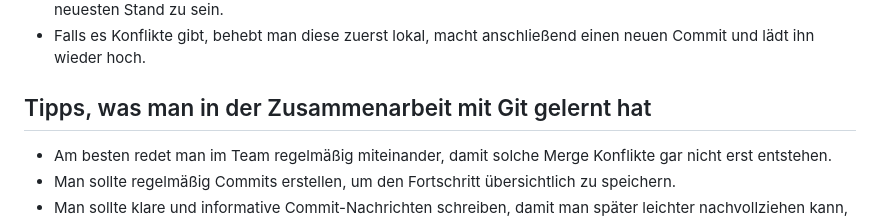
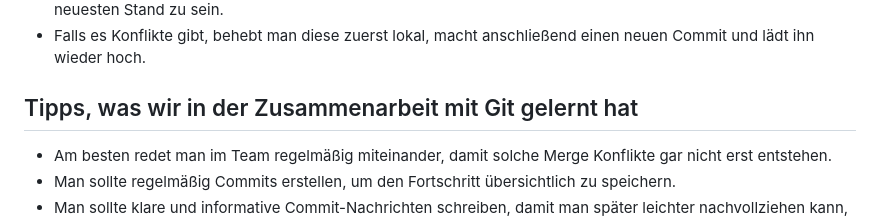
Before and after one commit to Pacofaz/Enzu_Service, a Markdown page: README.md, the part around the change. GitHub-like rendering.

```diff
--- a/README.md
+++ b/README.md
@@ -157,7 +157,7 @@ Ein typischer Workflow könnte folgendermaßen aussehen:
 - Wenn andere etwas hochgeladen haben, lädt man deren Änderungen mit `git pull` herunter, um auf dem neuesten Stand zu sein.
 - Falls es Konflikte gibt, behebt man diese zuerst lokal, macht anschließend einen neuen Commit und lädt ihn wieder hoch.
 
-## Tipps, was man in der Zusammenarbeit mit Git gelernt hat
+## Tipps, was wir in der Zusammenarbeit mit Git gelernt hat
 - Am besten redet man im Team regelmäßig miteinander, damit solche Merge Konflikte gar nicht erst entstehen.
 - Man sollte regelmäßig Commits erstellen, um den Fortschritt übersichtlich zu speichern.
 - Man sollte klare und informative Commit-Nachrichten schreiben, damit man später leichter nachvollziehen kann, was geändert wurde.
```
